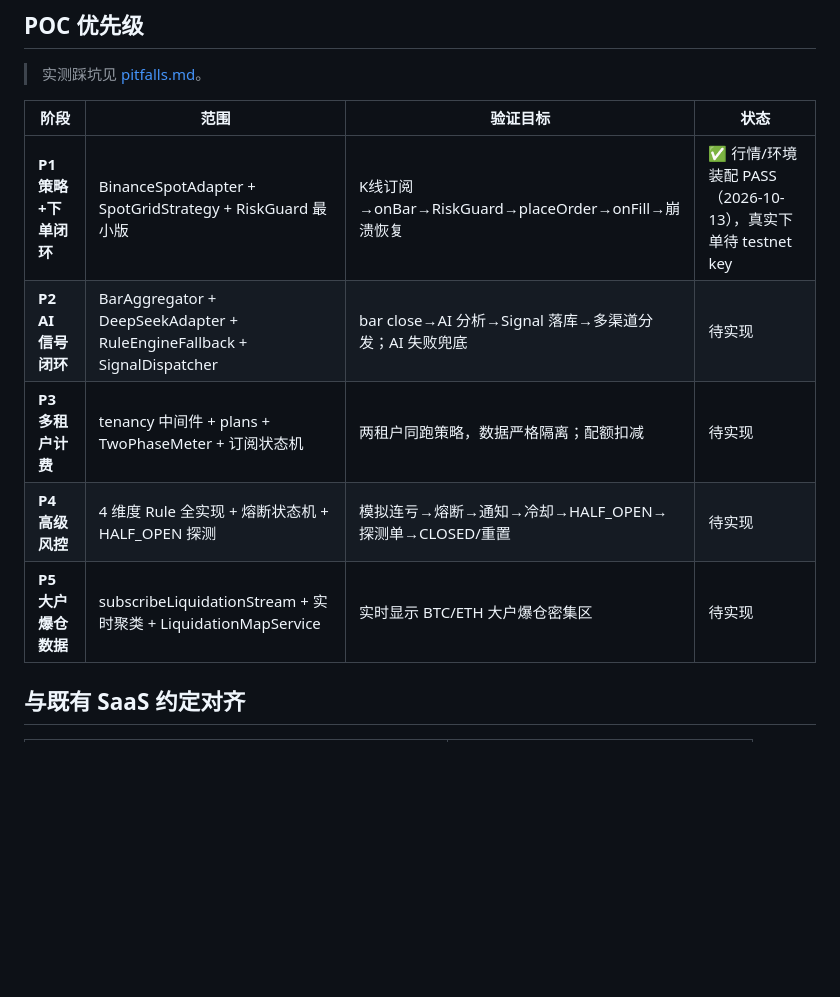
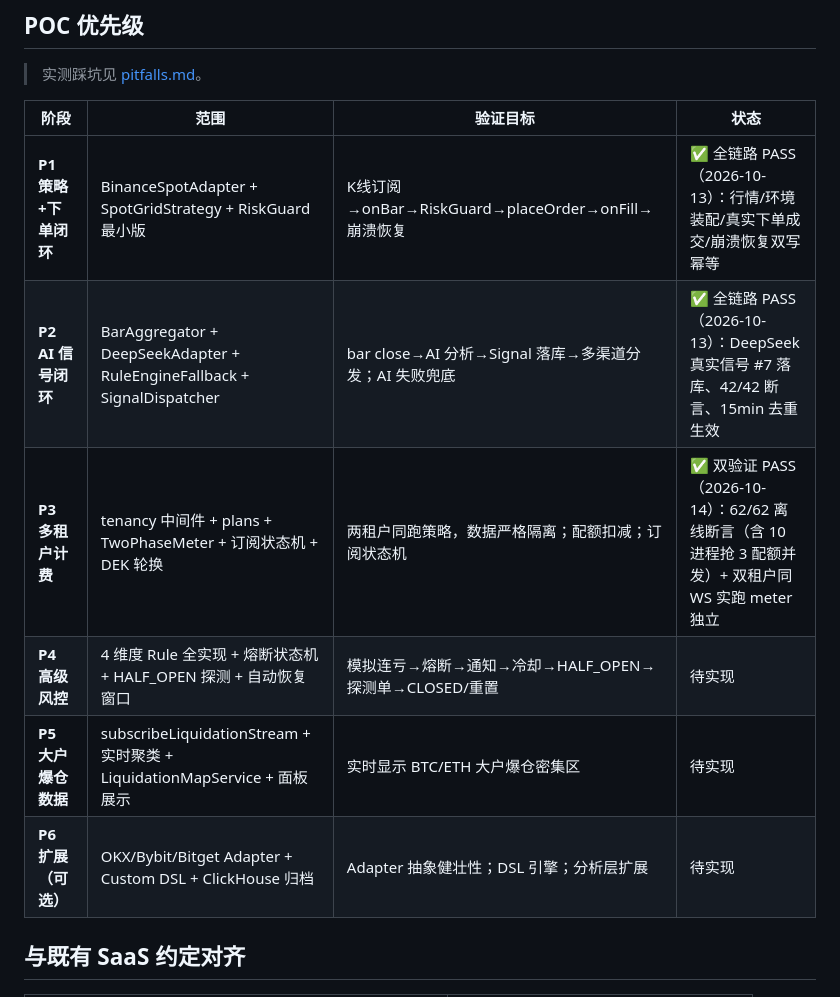
Before and after one commit to 941xinye/trading_saas, a Markdown page: docs/architecture.md, the part around the change. GitHub-like rendering; blank space fills up the shorter version.

```diff
--- a/docs/architecture.md
+++ b/docs/architecture.md
@@ -50,11 +50,12 @@ routes/ {api.php, channels.php, web.php}
 
 | 阶段 | 范围 | 验证目标 | 状态 |
 |---|---|---|---|
-| **P1 策略+下单闭环** | BinanceSpotAdapter + SpotGridStrategy + RiskGuard 最小版 | K线订阅→onBar→RiskGuard→placeOrder→onFill→崩溃恢复 | ✅ 行情/环境装配 PASS（2026-10-13），真实下单待 testnet key |
-| **P2 AI 信号闭环** | BarAggregator + DeepSeekAdapter + RuleEngineFallback + SignalDispatcher | bar close→AI 分析→Signal 落库→多渠道分发；AI 失败兜底 | 待实现 |
-| **P3 多租户计费** | tenancy 中间件 + plans + TwoPhaseMeter + 订阅状态机 | 两租户同跑策略，数据严格隔离；配额扣减 | 待实现 |
-| **P4 高级风控** | 4 维度 Rule 全实现 + 熔断状态机 + HALF_OPEN 探测 | 模拟连亏→熔断→通知→冷却→HALF_OPEN→探测单→CLOSED/重置 | 待实现 |
-| **P5 大户爆仓数据** | subscribeLiquidationStream + 实时聚类 + LiquidationMapService | 实时显示 BTC/ETH 大户爆仓密集区 | 待实现 |
+| **P1 策略+下单闭环** | BinanceSpotAdapter + SpotGridStrategy + RiskGuard 最小版 | K线订阅→onBar→RiskGuard→placeOrder→onFill→崩溃恢复 | ✅ 全链路 PASS（2026-10-13）：行情/环境装配/真实下单成交/崩溃恢复双写幂等 |
+| **P2 AI 信号闭环** | BarAggregator + DeepSeekAdapter + RuleEngineFallback + SignalDispatcher | bar close→AI 分析→Signal 落库→多渠道分发；AI 失败兜底 | ✅ 全链路 PASS（2026-10-13）：DeepSeek 真实信号 #7 落库、42/42 断言、15min 去重生效 |
+| **P3 多租户计费** | tenancy 中间件 + plans + TwoPhaseMeter + 订阅状态机 + DEK 轮换 | 两租户同跑策略，数据严格隔离；配额扣减；订阅状态机 | ✅ 双验证 PASS（2026-10-14）：62/62 离线断言（含 10 进程抢 3 配额并发）+ 双租户同 WS 实跑 meter 独立 |
+| **P4 高级风控** | 4 维度 Rule 全实现 + 熔断状态机 + HALF_OPEN 探测 + 自动恢复窗口 | 模拟连亏→熔断→通知→冷却→HALF_OPEN→探测单→CLOSED/重置 | 待实现 |
+| **P5 大户爆仓数据** | subscribeLiquidationStream + 实时聚类 + LiquidationMapService + 面板展示 | 实时显示 BTC/ETH 大户爆仓密集区 | 待实现 |
+| **P6 扩展（可选）** | OKX/Bybit/Bitget Adapter + Custom DSL + ClickHouse 归档 | Adapter 抽象健壮性；DSL 引擎；分析层扩展 | 待实现 |
 
 ## 与既有 SaaS 约定对齐
 
```
Also changed, not shown: README.md (+7 -7 lines).
